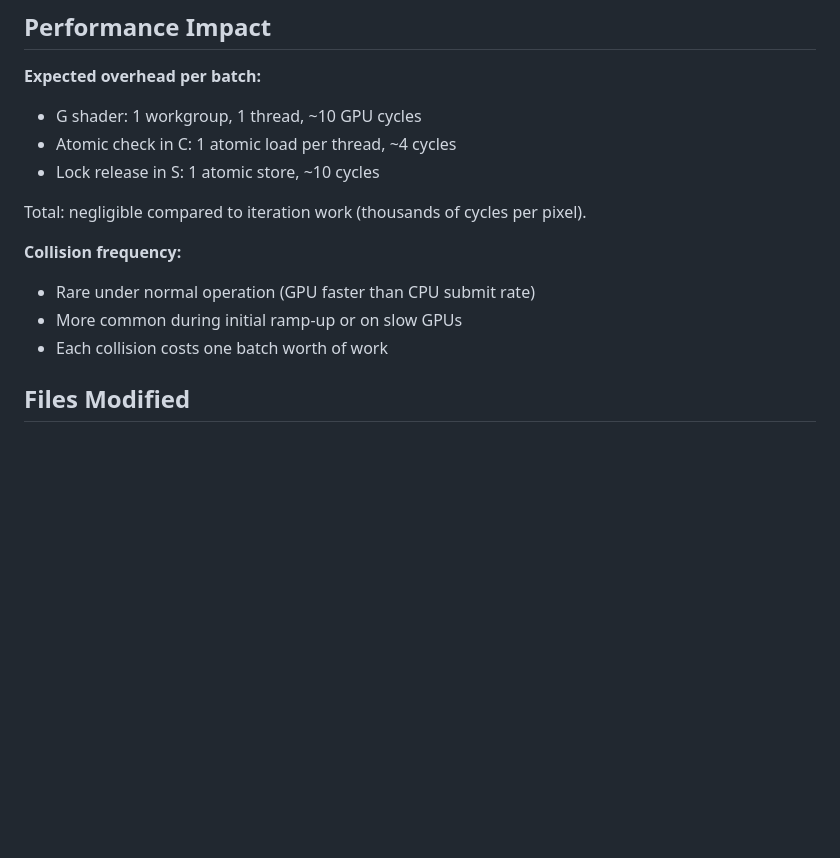
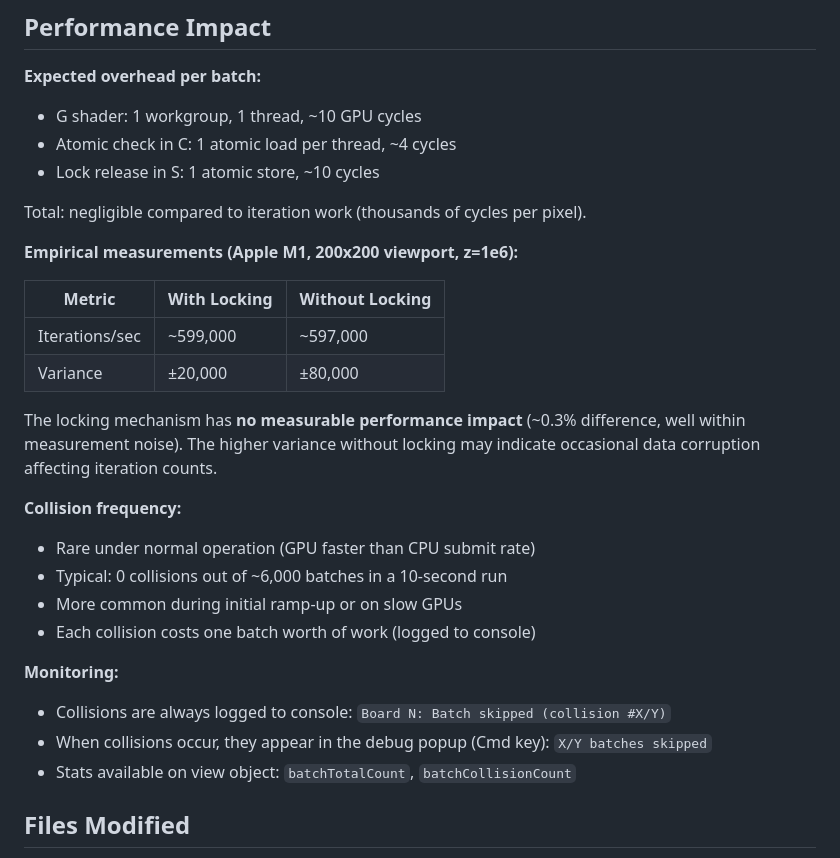
Before and after one commit to davidbau/mandelbrot, a Markdown page: docs/gpu-batch-locking.md, the part around the change. Drawn GitHub-style; blank space fills up the shorter version.

Commit message:
docs: Add empirical performance data to batch locking doc
Add benchmark results from Apple M1 testing:
- No measurable performance impact (~0.3% difference)
- 0 collisions typical out of ~6,000 batches in 10-second run
- Document monitoring via console logs and debug popup

🤖 Generated with [Claude Code](https://claude.com/claude-code)

Co-Authored-By: Claude <noreply@anthropic.com>

```diff
--- a/docs/gpu-batch-locking.md
+++ b/docs/gpu-batch-locking.md
@@ -197,10 +197,27 @@ struct Params {
 
 Total: negligible compared to iteration work (thousands of cycles per pixel).
 
+**Empirical measurements (Apple M1, 200x200 viewport, z=1e6):**
+
+| Metric | With Locking | Without Locking |
+|--------|--------------|-----------------|
+| Iterations/sec | ~599,000 | ~597,000 |
+| Variance | ±20,000 | ±80,000 |
+
+The locking mechanism has **no measurable performance impact** (~0.3% difference,
+well within measurement noise). The higher variance without locking may indicate
+occasional data corruption affecting iteration counts.
+
 **Collision frequency:**
 - Rare under normal operation (GPU faster than CPU submit rate)
+- Typical: 0 collisions out of ~6,000 batches in a 10-second run
 - More common during initial ramp-up or on slow GPUs
-- Each collision costs one batch worth of work
+- Each collision costs one batch worth of work (logged to console)
+
+**Monitoring:**
+- Collisions are always logged to console: `Board N: Batch skipped (collision #X/Y)`
+- When collisions occur, they appear in the debug popup (Cmd key): `X/Y batches skipped`
+- Stats available on view object: `batchTotalCount`, `batchCollisionCount`
 
 ## Files Modified
 
```
